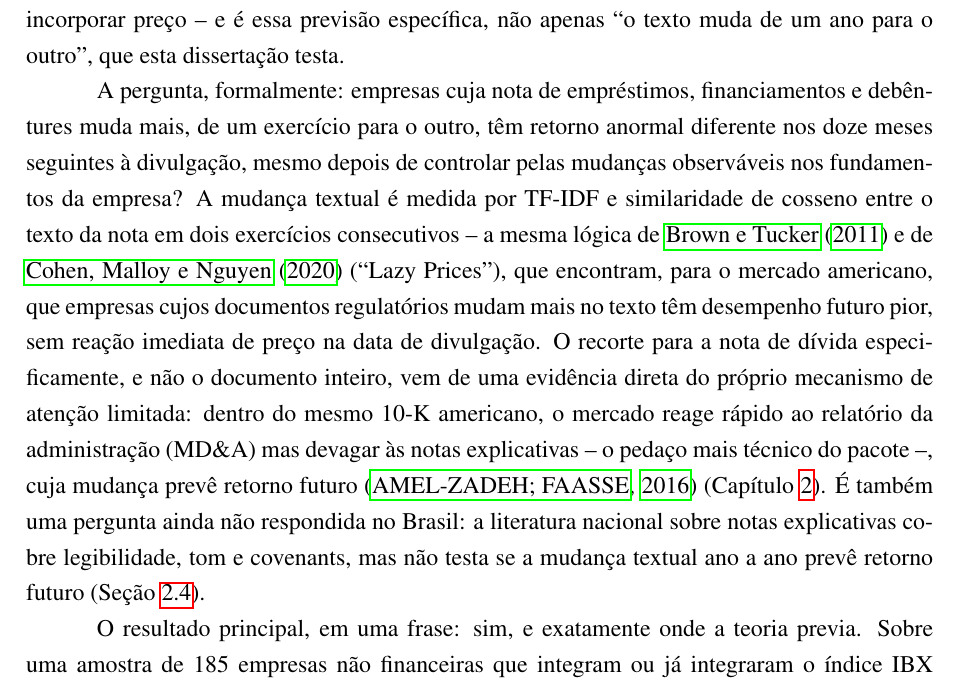
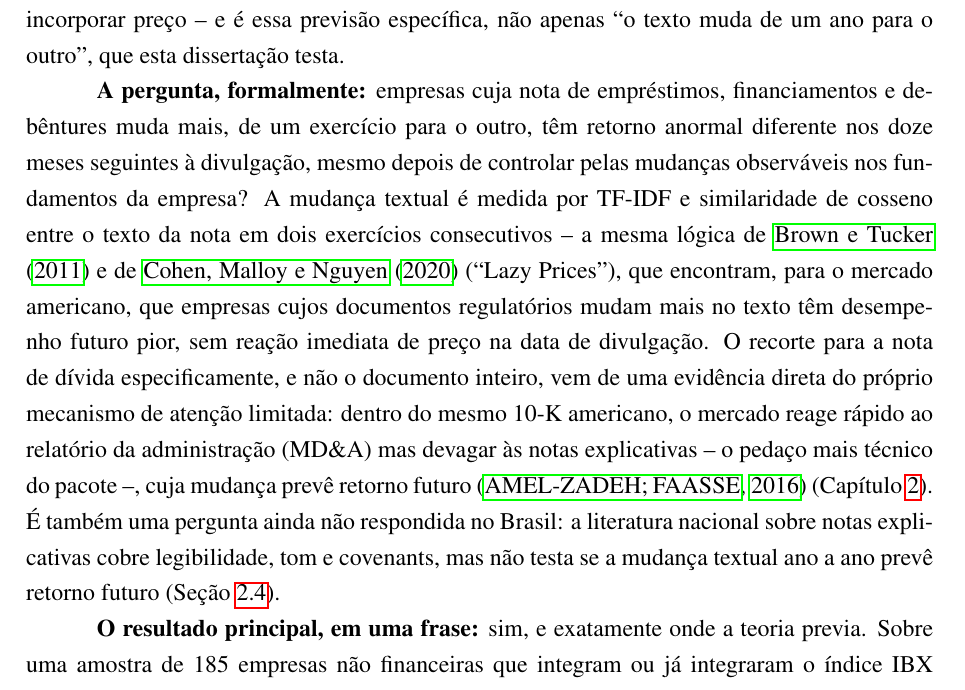
Before and after one commit to Lukijon/Thesis, a LaTeX thesis (tese/latex/tese_jonathan.tex): part of page 7 of 43, cut so that both start at the same text. Compiled offline with pdfLaTeX.

Commit message:
Bold the "A pergunta, formalmente:" and "O resultado principal, em uma frase:" lead-ins in Chapter 1

```diff
--- a/tese/latex/tese_jonathan.tex
+++ b/tese/latex/tese_jonathan.tex
@@ -141,9 +141,9 @@
 
 Nem toda informação relevante é lida com a mesma atenção. A teoria de atenção limitada mostra que o investidor reage rápido a informação saliente -- o lucro do trimestre, o release, a teleconferência -- mas reage devagar, ou não reage, a informação tecnicamente densa e pouco divulgada, mesmo quando essa informação é, ela mesma, relevante para o risco da empresa \cite{hirshleifer2011}. Esta dissertação testa essa ideia num lugar específico e pouco explorado: a nota explicativa de empréstimos, financiamentos e debêntures. É ali que vencimento, taxa, garantia, covenant e renegociação -- os termos que determinam se uma empresa consegue honrar ou rolar sua dívida -- estão descritos; o saldo agregado da dívida, sozinho, não carrega essa informação. Mas é também um dos pedaços mais técnicos e menos lidos de um pacote de divulgação de 30 a 150 páginas, disputando atenção do investidor com o lucro, o EBITDA, o release e a teleconferência do mesmo trimestre. Informação real e atenção mínima: essa combinação é exatamente onde a teoria prevê que o mercado demore mais para incorporar preço -- e é essa previsão específica, não apenas ``o texto muda de um ano para o outro'', que esta dissertação testa.
 
-A pergunta, formalmente: empresas cuja nota de empréstimos, financiamentos e debêntures muda mais, de um exercício para o outro, têm retorno anormal diferente nos doze meses seguintes à divulgação, mesmo depois de controlar pelas mudanças observáveis nos fundamentos da empresa? A mudança textual é medida por TF-IDF e similaridade de cosseno entre o texto da nota em dois exercícios consecutivos -- a mesma lógica de \citeonline{brown2011} e de \citeonline{cohen2020} (``Lazy Prices''), que encontram, para o mercado americano, que empresas cujos documentos regulatórios mudam mais no texto têm desempenho futuro pior, sem reação imediata de preço na data de divulgação. O recorte para a nota de dívida especificamente, e não o documento inteiro, vem de uma evidência direta do próprio mecanismo de atenção limitada: dentro do mesmo 10-K americano, o mercado reage rápido ao relatório da administração (MD\&A) mas devagar às notas explicativas -- o pedaço mais técnico do pacote --, cuja mudança prevê retorno futuro \cite{amelzadeh2016} (Capítulo~\ref{ch:referencial}). É também uma pergunta ainda não respondida no Brasil: a literatura nacional sobre notas explicativas cobre legibilidade, tom e covenants, mas não testa se a mudança textual ano a ano prevê retorno futuro (Seção~\ref{sec:lacuna}).
+\textbf{A pergunta, formalmente:} empresas cuja nota de empréstimos, financiamentos e debêntures muda mais, de um exercício para o outro, têm retorno anormal diferente nos doze meses seguintes à divulgação, mesmo depois de controlar pelas mudanças observáveis nos fundamentos da empresa? A mudança textual é medida por TF-IDF e similaridade de cosseno entre o texto da nota em dois exercícios consecutivos -- a mesma lógica de \citeonline{brown2011} e de \citeonline{cohen2020} (``Lazy Prices''), que encontram, para o mercado americano, que empresas cujos documentos regulatórios mudam mais no texto têm desempenho futuro pior, sem reação imediata de preço na data de divulgação. O recorte para a nota de dívida especificamente, e não o documento inteiro, vem de uma evidência direta do próprio mecanismo de atenção limitada: dentro do mesmo 10-K americano, o mercado reage rápido ao relatório da administração (MD\&A) mas devagar às notas explicativas -- o pedaço mais técnico do pacote --, cuja mudança prevê retorno futuro \cite{amelzadeh2016} (Capítulo~\ref{ch:referencial}). É também uma pergunta ainda não respondida no Brasil: a literatura nacional sobre notas explicativas cobre legibilidade, tom e covenants, mas não testa se a mudança textual ano a ano prevê retorno futuro (Seção~\ref{sec:lacuna}).
 
-O resultado principal, em uma frase: sim, e exatamente onde a teoria previa. Sobre uma amostra de 185 empresas não financeiras que integram ou já integraram o índice IBX da B3 e 1.134 pares empresa-ano (2010--2025), a mudança textual da nota de dívida anual está associada ao retorno anormal futuro de forma estatisticamente significativa a 5\% em toda a grade de controles testada, do diagnóstico simples ($p=0{,}010$) até a especificação com controles completos ($p=0{,}011$), passando pela especificação principal pré-especificada ($\beta=0{,}156$, $p=0{,}017$). O coeficiente sobrevive a exclusão de escores de similaridade degenerados, ao BHAR sem winsorização e à exclusão de cada empresa individualmente (Seção~\ref{sec:robustez}) -- não é um artefato de uma especificação isolada ou de uma empresa influente. Dois métodos de identificação inteiramente diferentes da regressão em painel corroboram a mesma direção: um teste de portfólio calendário longo-curto encontra um alfa de quatro fatores de $-11{,}4\%$ ao ano ($p=0{,}0011$), e reestimar o modelo sob o desenho de \citeonline{santoscoelho2018} (efeito único de empresa, escolhido por teste de Hausman) também rejeita a hipótese nula ($p=0{,}043$ a $0{,}080$, dependendo da janela). Mas o resultado vem com uma qualificação que esta dissertação não suaviza: entre quatro fontes de texto testadas (o conjunto completo de notas explicativas, o Relatório da Administração, os Fatores de Risco do Formulário de Referência), usadas como checagens de especificidade e generalização, e não como testes confirmatórios independentes da mesma hipótese, é a única a atingir significância a 5\% em toda a grade M0-M3.
+\textbf{O resultado principal, em uma frase:} sim, e exatamente onde a teoria previa. Sobre uma amostra de 185 empresas não financeiras que integram ou já integraram o índice IBX da B3 e 1.134 pares empresa-ano (2010--2025), a mudança textual da nota de dívida anual está associada ao retorno anormal futuro de forma estatisticamente significativa a 5\% em toda a grade de controles testada, do diagnóstico simples ($p=0{,}010$) até a especificação com controles completos ($p=0{,}011$), passando pela especificação principal pré-especificada ($\beta=0{,}156$, $p=0{,}017$). O coeficiente sobrevive a exclusão de escores de similaridade degenerados, ao BHAR sem winsorização e à exclusão de cada empresa individualmente (Seção~\ref{sec:robustez}) -- não é um artefato de uma especificação isolada ou de uma empresa influente. Dois métodos de identificação inteiramente diferentes da regressão em painel corroboram a mesma direção: um teste de portfólio calendário longo-curto encontra um alfa de quatro fatores de $-11{,}4\%$ ao ano ($p=0{,}0011$), e reestimar o modelo sob o desenho de \citeonline{santoscoelho2018} (efeito único de empresa, escolhido por teste de Hausman) também rejeita a hipótese nula ($p=0{,}043$ a $0{,}080$, dependendo da janela). Mas o resultado vem com uma qualificação que esta dissertação não suaviza: entre quatro fontes de texto testadas (o conjunto completo de notas explicativas, o Relatório da Administração, os Fatores de Risco do Formulário de Referência), usadas como checagens de especificidade e generalização, e não como testes confirmatórios independentes da mesma hipótese, é a única a atingir significância a 5\% em toda a grade M0-M3.
 
 E a especificidade do resultado é, ela mesma, parte do achado. Entre as quatro fontes de texto testadas, a nota de dívida é a mais técnica e a mais auditada -- a menos discricionária, a mais parecida com boilerplate contábil de um ano para o outro. É justamente nela, e somente nela, que o efeito aparece: nem no Relatório da Administração (o texto mais lido e mais discursivo do pacote), nem nos Fatores de Risco do Formulário de Referência. Esse padrão é exatamente o que a teoria de atenção limitada prevê e é a confirmação mais direta do mecanismo que motiva esta dissertação -- o mesmo padrão que \citeonline{amelzadeh2016} documentam para o mercado americano (notas preveem retorno futuro, MD\&A não). Ele diverge, por outro lado, da heterogeneidade interna reportada por \citeonline{cohen2020}, que encontram o efeito concentrado em texto de maior discricionariedade gerencial (Risk Factors, MD\&A) dentro da própria amostra americana. Essa divergência entre dois estudos que motivam esta dissertação -- não a significância em si -- é o que há de mais informativo aqui sobre onde e como a atenção limitada opera no mercado brasileiro, e é retomada com mais profundidade no Capítulo~\ref{ch:conclusao}.
 
```
Also changed, not shown: tese/latex/tese_jonathan.pdf.
